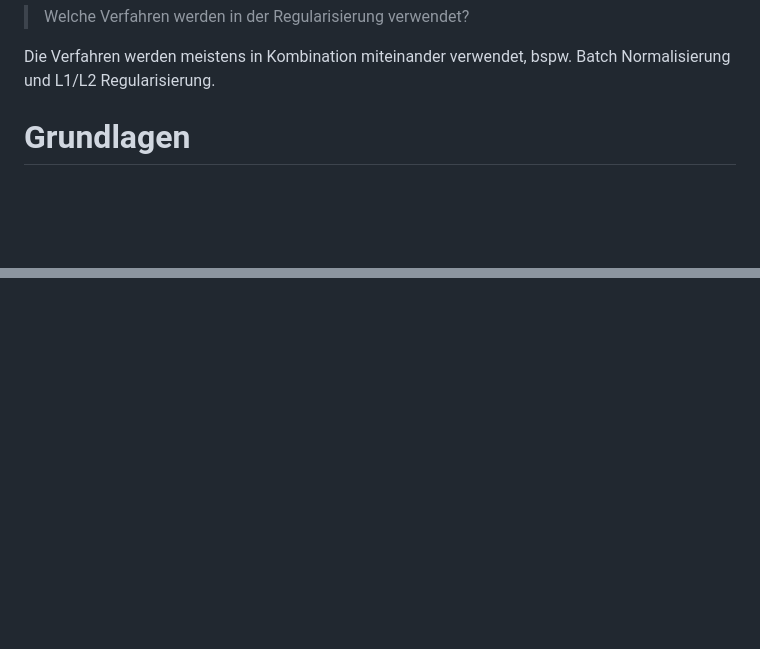
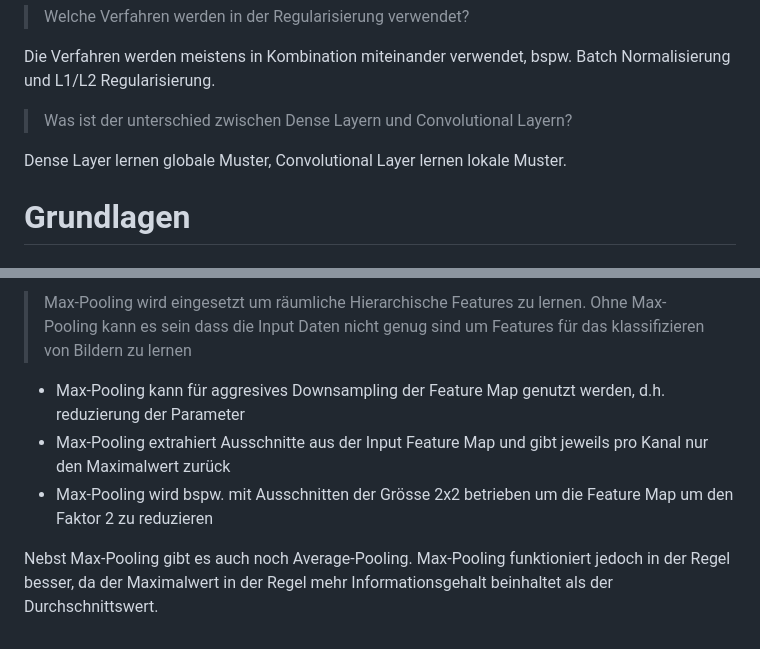
Before and after one commit to yhutter-dv/fhgr-dl, a Markdown page: doc/main.md, 2 parts joined by grey strips. Rendered like a GitHub page; blank space fills up the shorter version.

Commit message:
Update summary for convolutional networks

```diff
--- a/doc/main.md
+++ b/doc/main.md
@@ -77,6 +77,10 @@ Weil je nach Anwendungsfall die Precision teilweise überwiegt. Zum Beispiel im
 > Welche Verfahren werden in der Regularisierung verwendet?
 
 Die Verfahren werden meistens in Kombination miteinander verwendet, bspw. Batch Normalisierung und L1/L2 Regularisierung.
+
+> Was ist der unterschied zwischen Dense Layern und Convolutional Layern?
+
+Dense Layer lernen globale Muster, Convolutional Layer lernen lokale Muster.
 
 
 # Grundlagen
@@ -330,0 +397,7 @@ Die Parameter im Overfitting Management sind die folgenden:
+> Max-Pooling wird eingesetzt um räumliche Hierarchische Features zu lernen. Ohne Max-Pooling kann es sein dass die Input Daten nicht genug sind um Features für das klassifizieren von Bildern zu lernen
+
+- Max-Pooling kann für aggresives Downsampling der Feature Map genutzt werden, d.h. reduzierung der Parameter
+- Max-Pooling extrahiert Ausschnitte aus der Input Feature Map und gibt jeweils pro Kanal nur den Maximalwert zurück
+- Max-Pooling wird bspw. mit Ausschnitten der Grösse 2x2 betrieben um die Feature Map um den Faktor 2 zu reduzieren
+
+Nebst Max-Pooling gibt es auch noch Average-Pooling. Max-Pooling funktioniert jedoch in der Regel besser, da der Maximalwert in der Regel mehr Informationsgehalt beinhaltet als der Durchschnittswert.
```
Also changed, not shown: other parts of doc/main.md (+62 -0 lines).
